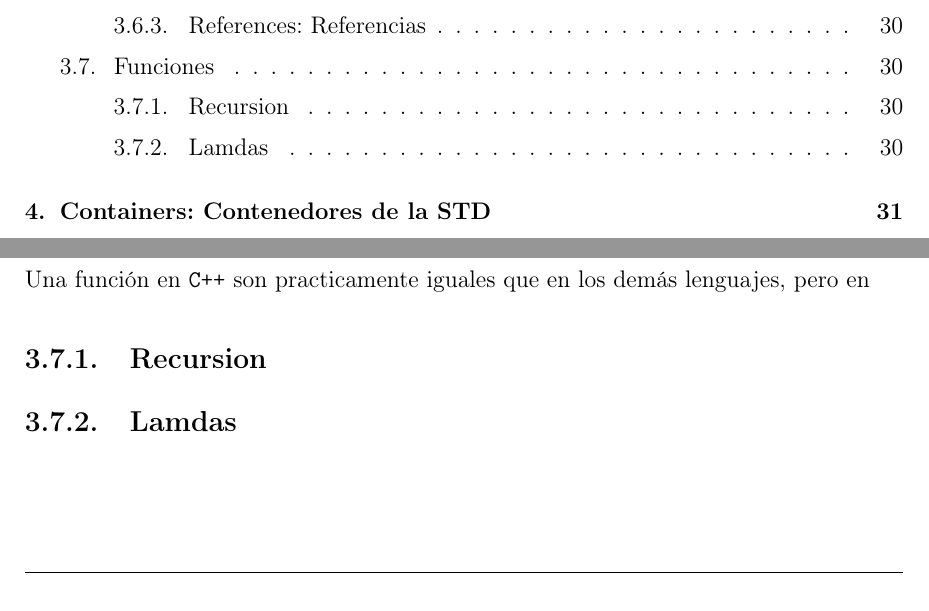
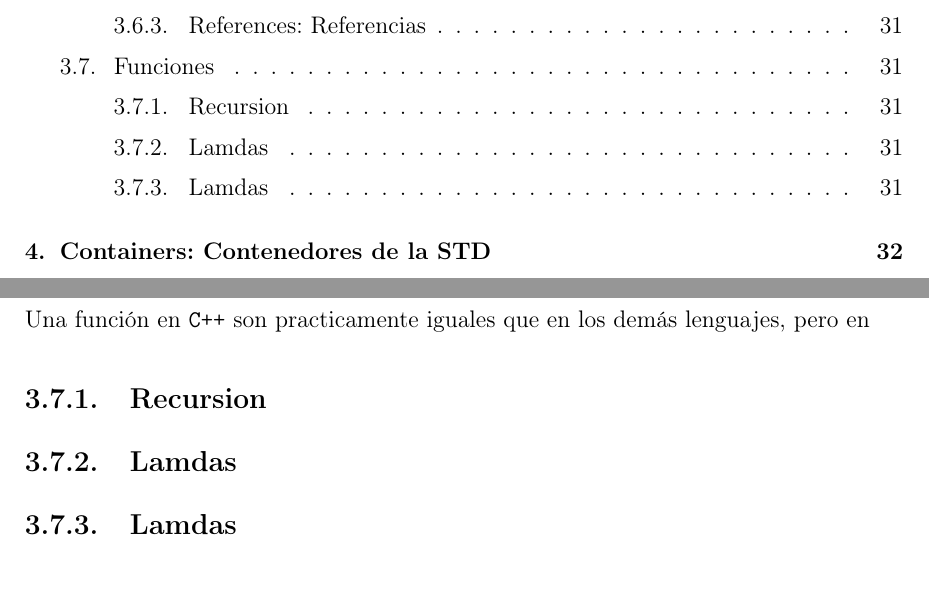
Before and after one commit to CompilandoConocimiento/Reference, a LaTeX document (Books/IntroToCompetitive/Book.tex): two parts of pages 3 and 31 of 69 before the commit and two parts of pages 3 and 32 of 70 after it, joined at a grey line, cut so that both start at the same text. Compiled offline with pdfLaTeX.

Commit message:
Simlpe update

```diff
--- a/Books/IntroToCompetitive/Book.tex
+++ b/Books/IntroToCompetitive/Book.tex
@@ -1550,6 +1550,11 @@
             % ============================================
             \subsection{Lamdas}
 
+            % ============================================
+            % ====             LAMDAS           ==========
+            % ============================================
+            \subsection{Lamdas}
+
 
 
     % ===============================================================================
```
